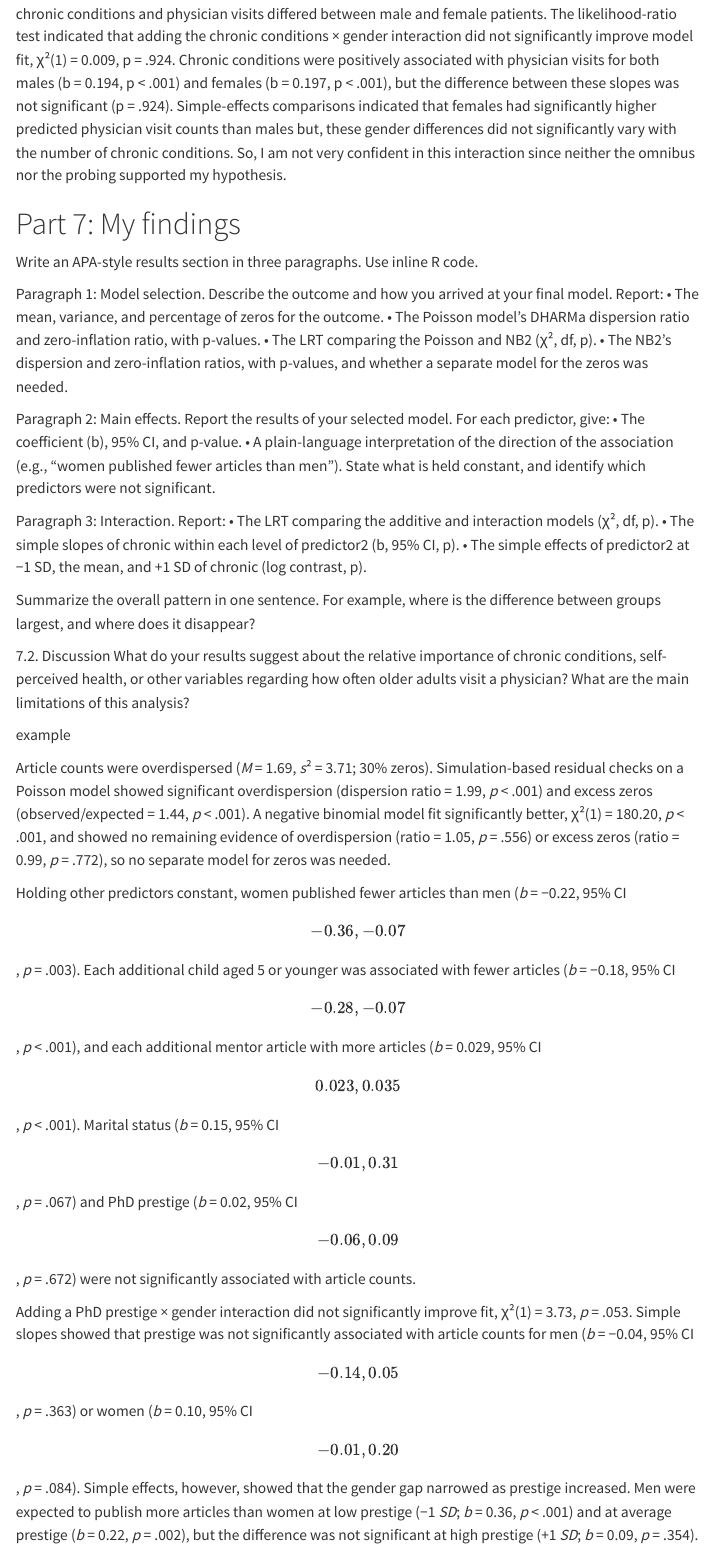
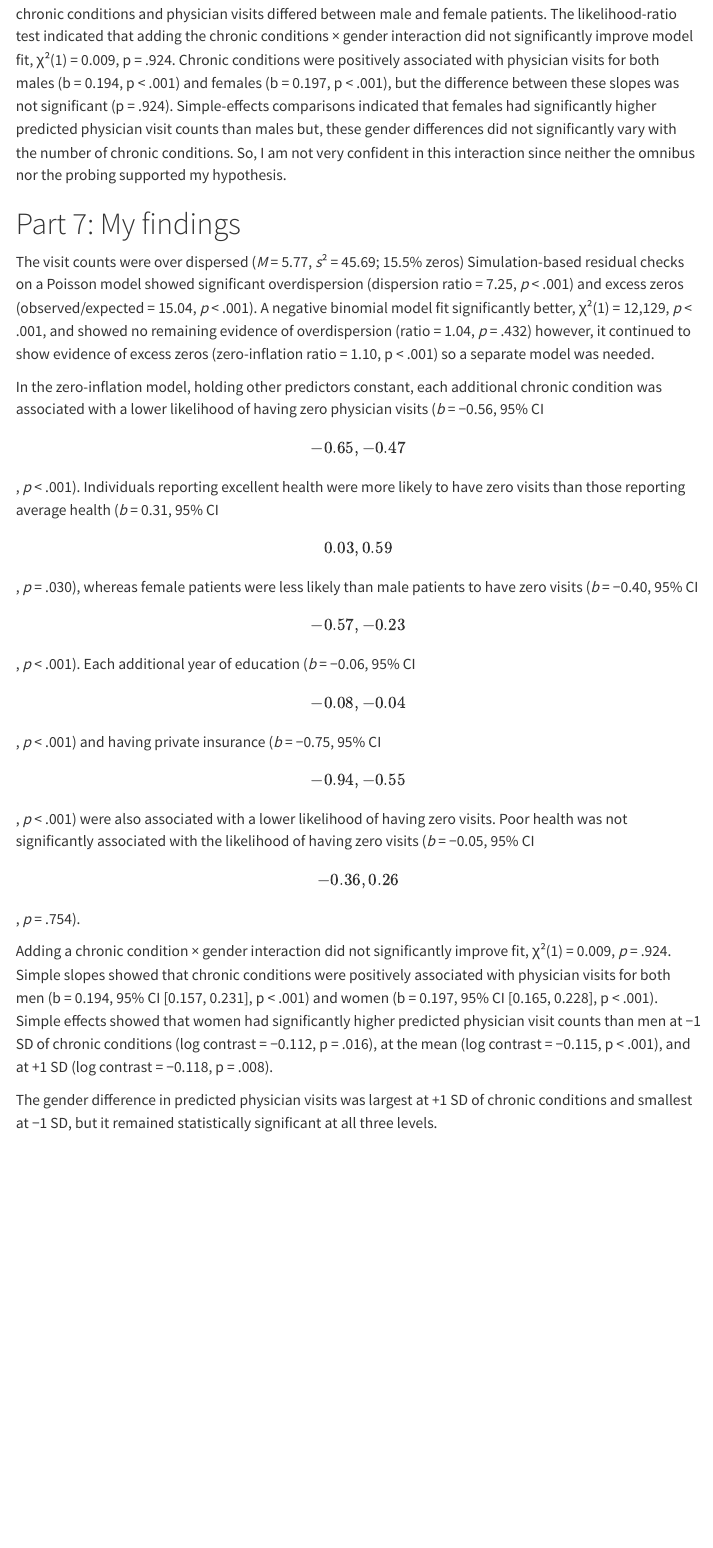
Before and after one commit to LaylaHussainuwo/hussain-lab-05, a Quarto document (index.qmd): the page in a window 1100 px wide, from 7910 px down. Rendered offline with R 4.5, knitr and Pandoc in place of Quarto, with nearby package versions; some code elsewhere in the file could not run offline; menus at the side of the page are left out.

Commit message:
Final commit

```diff
--- a/index.qmd
+++ b/index.qmd
@@ -571,37 +571,10 @@ My hypothesis was not supported. There was no evidence that the association betw
 
 # Part 7: My findings
 
+The visit counts were over dispersed (*M* = 5.77, *s*² = 45.69; 15.5% zeros) Simulation-based residual checks on a Poisson model showed significant overdispersion (dispersion ratio = 7.25, *p* \< .001) and excess zeros (observed/expected = 15.04, *p* \< .001). A negative binomial model fit significantly better, χ²(1) = 12,129, *p* \< .001, and showed no remaining evidence of overdispersion (ratio = 1.04, *p* = .432) however, it continued to show evidence of excess zeros (zero-inflation ratio = 1.10, p < .001) so a separate model was needed.
 
+In the zero-inflation model, holding other predictors constant, each additional chronic condition was associated with a lower likelihood of having zero physician visits (*b* = −0.56, 95% CI \[−0.65, −0.47\], *p* < .001). Individuals reporting excellent health were more likely to have zero visits than those reporting average health (*b* = 0.31, 95% CI \[0.03, 0.59\], *p* = .030), whereas female patients were less likely than male patients to have zero visits (*b* = −0.40, 95% CI \[−0.57, −0.23\], *p* < .001). Each additional year of education (*b* = −0.06, 95% CI \[−0.08, −0.04\], *p* < .001) and having private insurance (*b* = −0.75, 95% CI \[−0.94, −0.55\], *p* < .001) were also associated with a lower likelihood of having zero visits. Poor health was not significantly associated with the likelihood of having zero visits (*b* = −0.05, 95% CI \[−0.36, 0.26\], *p* = .754).
 
+Adding a chronic condition × gender interaction did not significantly improve fit, χ²(1) = 0.009, *p* = .924. Simple slopes showed that chronic conditions were positively associated with physician visits for both men (b = 0.194, 95% CI [0.157, 0.231], p < .001) and women (b = 0.197, 95% CI [0.165, 0.228], p < .001). Simple effects showed that women had significantly higher predicted physician visit counts than men at −1 SD of chronic conditions (log contrast = −0.112, p = .016), at the mean (log contrast = −0.115, p < .001), and at +1 SD (log contrast = −0.118, p = .008).
 
-Write an APA-style results section in three paragraphs. Use inline R code.
-
-Paragraph 1: Model selection. Describe the outcome and how you arrived at your final model. Report:
-•	The mean, variance, and percentage of zeros for the outcome.
-•	The Poisson model’s DHARMa dispersion ratio and zero-inflation ratio, with p-values.
-•	The LRT comparing the Poisson and NB2 (χ², df, p).
-•	The NB2’s dispersion and zero-inflation ratios, with p-values, and whether a separate model for the zeros was needed.
-
-Paragraph 2: Main effects. Report the results of your selected model. For each predictor, give:
-•	The coefficient (b), 95% CI, and p-value.
-•	A plain-language interpretation of the direction of the association (e.g., “women published fewer articles than men”).
-State what is held constant, and identify which predictors were not significant.
-
-Paragraph 3: Interaction. Report:
-•	The LRT comparing the additive and interaction models (χ², df, p).
-•	The simple slopes of chronic within each level of predictor2 (b, 95% CI, p).
-•	The simple effects of predictor2 at −1 SD, the mean, and +1 SD of chronic (log contrast, p).
-
-Summarize the overall pattern in one sentence. For example, where is the difference between groups largest, and where does it disappear?
-
-
-7.2. Discussion
-What do your results suggest about the relative importance of chronic conditions, self-perceived health, or other variables regarding how often older adults visit a physician? What are the main limitations of this analysis?
-
-example
-
-Article counts were overdispersed (*M* = 1.69, *s*² = 3.71; 30% zeros). Simulation-based residual checks on a Poisson model showed significant overdispersion (dispersion ratio = 1.99, *p* \< .001) and excess zeros (observed/expected = 1.44, *p* \< .001). A negative binomial model fit significantly better, χ²(1) = 180.20, *p* \< .001, and showed no remaining evidence of overdispersion (ratio = 1.05, *p* = .556) or excess zeros (ratio = 0.99, *p* = .772), so no separate model for zeros was needed.
-
-Holding other predictors constant, women published fewer articles than men (*b* = −0.22, 95% CI \[−0.36, −0.07\], *p* = .003). Each additional child aged 5 or younger was associated with fewer articles (*b* = −0.18, 95% CI \[−0.28, −0.07\], *p* \< .001), and each additional mentor article with more articles (*b* = 0.029, 95% CI \[0.023, 0.035\], *p* \< .001). Marital status (*b* = 0.15, 95% CI \[−0.01, 0.31\], *p* = .067) and PhD prestige (*b* = 0.02, 95% CI \[−0.06, 0.09\], *p* = .672) were not significantly associated with article counts.
-
-Adding a PhD prestige × gender interaction did not significantly improve fit, χ²(1) = 3.73, *p* = .053. Simple slopes showed that prestige was not significantly associated with article counts for men (*b* = −0.04, 95% CI \[−0.14, 0.05\], *p* = .363) or women (*b* = 0.10, 95% CI \[−0.01, 0.20\], *p* = .084). Simple effects, however, showed that the gender gap narrowed as prestige increased. Men were expected to publish more articles than women at low prestige (−1 *SD*; *b* = 0.36, *p* \< .001) and at average prestige (*b* = 0.22, *p* = .002), but the difference was not significant at high prestige (+1 *SD*; *b* = 0.09, *p* = .354).
+The gender difference in predicted physician visits was largest at +1 SD of chronic conditions and smallest at −1 SD, but it remained statistically significant at all three levels.
```
Also changed, not shown: docs/search.json, 1 other file.
